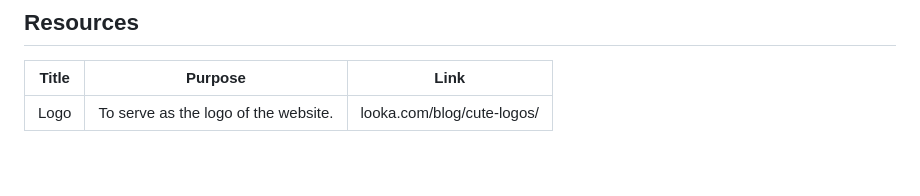
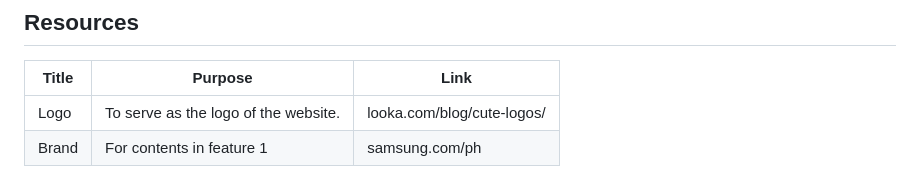
Before and after one commit to francinejace/WD-Seatwork-4, a Markdown page: readme.md, the part around the change. Drawn GitHub-style.

Commit message:
docs(readme): updated reference

```diff
--- a/readme.md
+++ b/readme.md
@@ -114,3 +114,4 @@ WD-Seatwork 4
 | Title | Purpose | Link |
 |-|-|-|
 | Logo | To serve as the logo of the website. | looka.com/blog/cute-logos/ |
+| Brand | For contents in feature 1 | samsung.com/ph |
```
